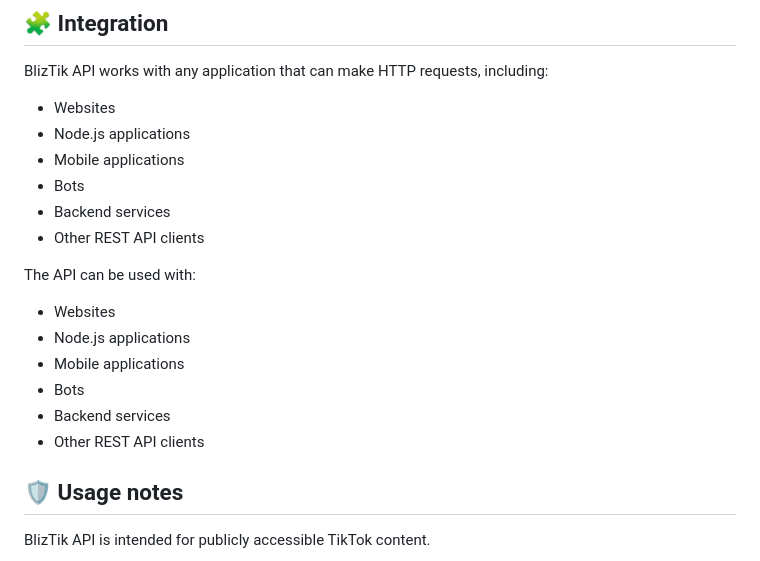
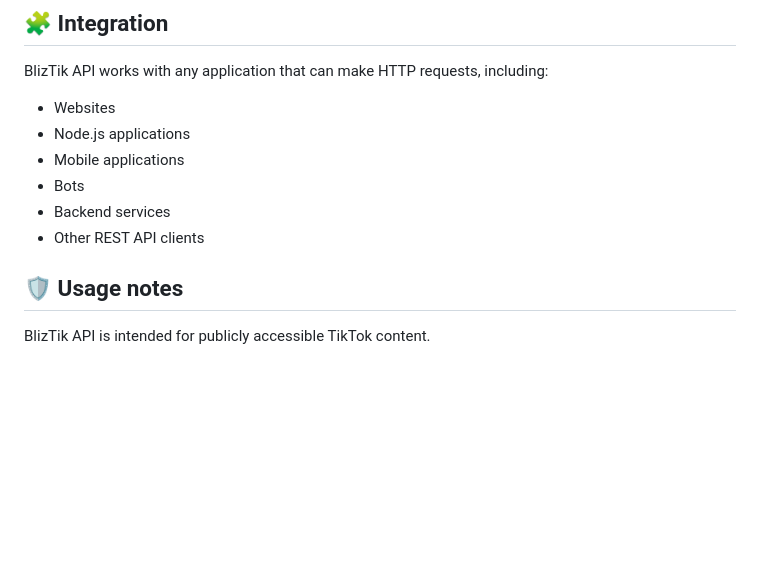
Before and after one commit to BlizPS/bliztik-api, a Markdown page: README.md, the part around the change. Rendered like a GitHub page; blank space fills up the shorter version.

```diff
--- a/README.md
+++ b/README.md
@@ -90,15 +90,6 @@ BlizTik API works with any application that can make HTTP requests, including:
 - Backend services
 - Other REST API clients
 
-The API can be used with:
-
-- Websites
-- Node.js applications
-- Mobile applications
-- Bots
-- Backend services
-- Other REST API clients
-
 ## 🛡️ Usage notes
 
 BlizTik API is intended for publicly accessible TikTok content.
```
